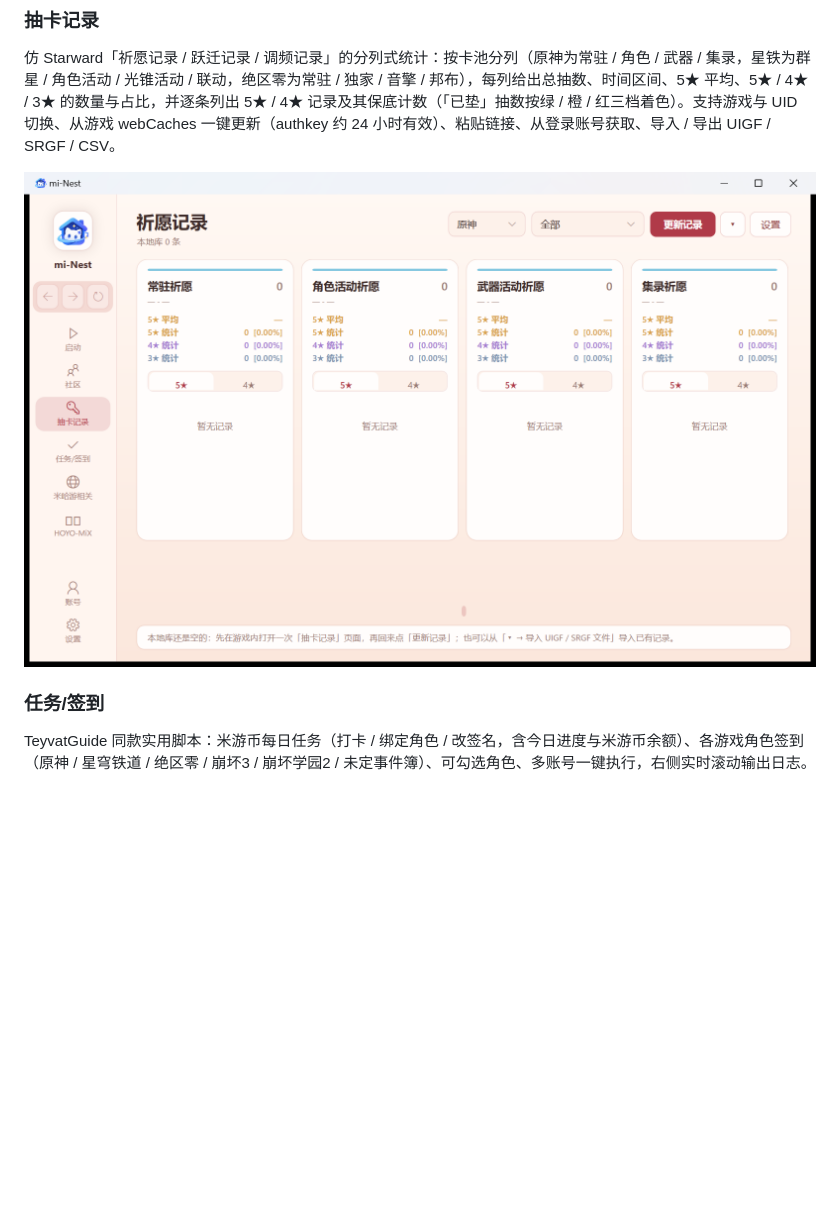
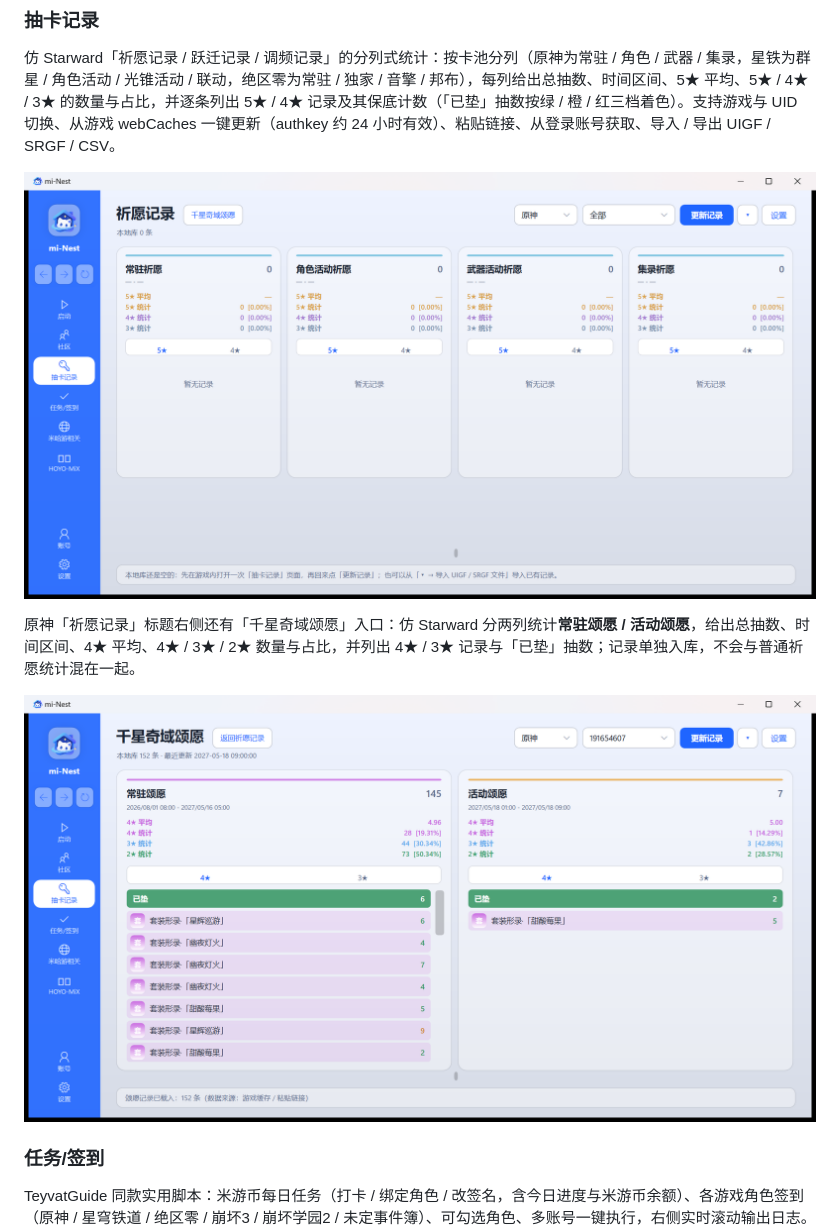
Before and after one commit to Huiusto/MikoNest, a Markdown page: README.md, the part around the change. Rendered like a GitHub page; pictures changed too: docs/screenshots/beyond.png (added), docs/screenshots/gacha.png; blank space fills up the shorter version.

```diff
--- a/README.md
+++ b/README.md
@@ -24,6 +24,10 @@ mi-Nest 是一个**全部页面都在软件内部展示**的桌面应用：把
 仿 Starward「祈愿记录 / 跃迁记录 / 调频记录」的分列式统计：按卡池分列（原神为常驻 / 角色 / 武器 / 集录，星铁为群星 / 角色活动 / 光锥活动 / 联动，绝区零为常驻 / 独家 / 音擎 / 邦布），每列给出总抽数、时间区间、5★ 平均、5★ / 4★ / 3★ 的数量与占比，并逐条列出 5★ / 4★ 记录及其保底计数（「已垫」抽数按绿 / 橙 / 红三档着色）。支持游戏与 UID 切换、从游戏 webCaches 一键更新（authkey 约 24 小时有效）、粘贴链接、从登录账号获取、导入 / 导出 UIGF / SRGF / CSV。
 
 ![抽卡记录](docs/screenshots/gacha.png)
+
+原神「祈愿记录」标题右侧还有「千星奇域颂愿」入口：仿 Starward 分两列统计**常驻颂愿 / 活动颂愿**，给出总抽数、时间区间、4★ 平均、4★ / 3★ / 2★ 数量与占比，并列出 4★ / 3★ 记录与「已垫」抽数；记录单独入库，不会与普通祈愿统计混在一起。
+
+![千星奇域颂愿](docs/screenshots/beyond.png)
 
 ### 任务/签到
 
```
Also changed, not shown: 4 other files.
